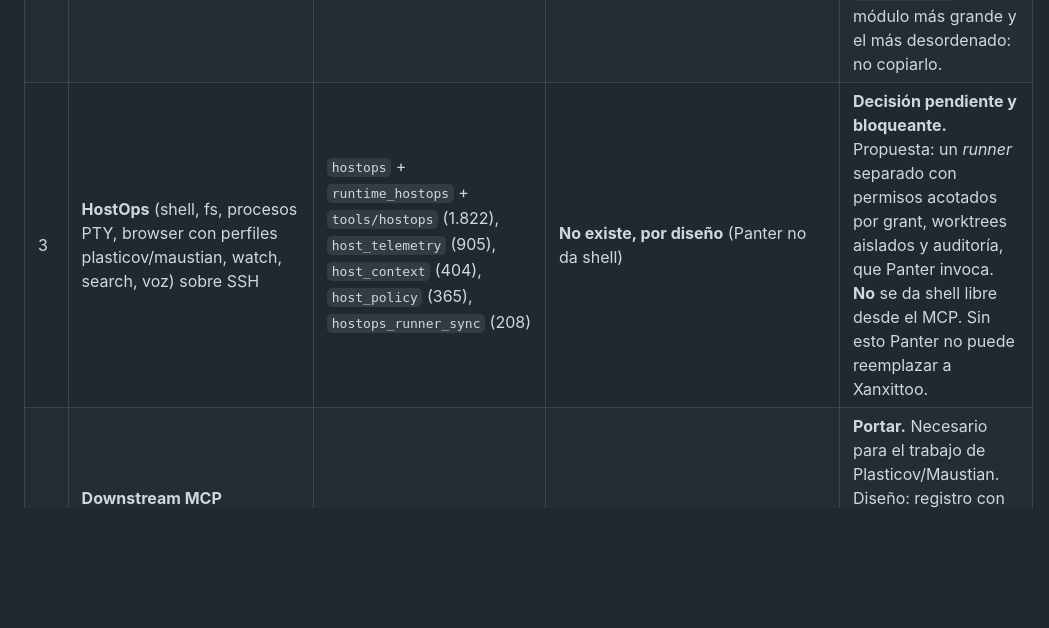
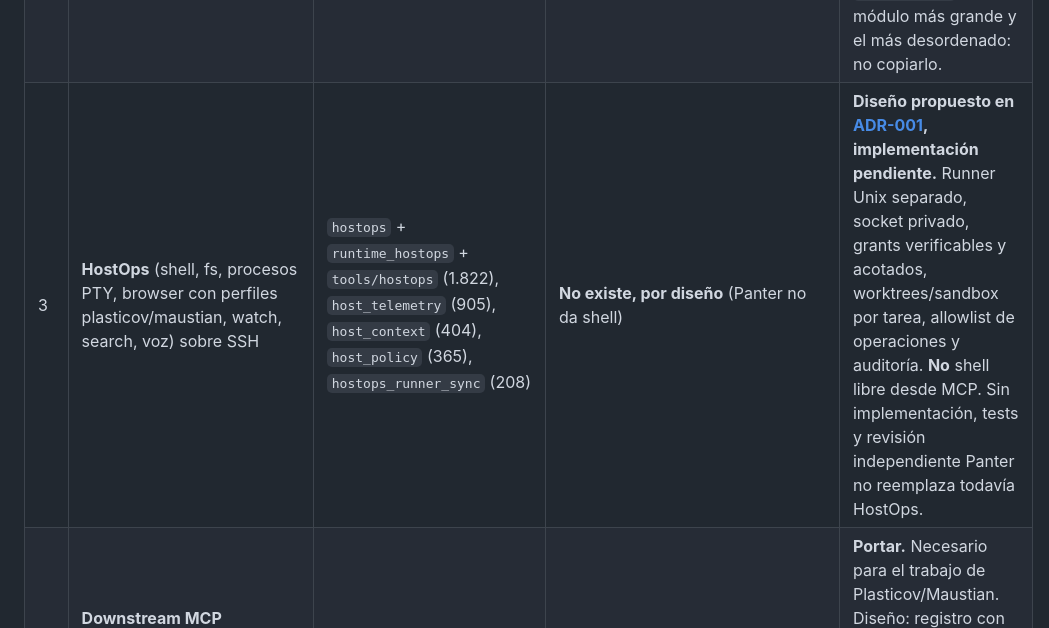
Before and after one commit to riquelmechile/Panter-ai, a Markdown page: docs/XANXITO_MIGRATION.md, the part around the change. Rendered like a GitHub page; blank space fills up the shorter version.

```diff
--- a/docs/XANXITO_MIGRATION.md
+++ b/docs/XANXITO_MIGRATION.md
@@ -12,7 +12,7 @@
 |---|---|---|---|---|
 | 1 | **Control plane**: `xanxito_turn`, MissionContract, Execution Fabric, work registry, preflight, release gate, debt, checkpoints, telemetría | `execution_control` (1.571), `tools/control_plane` (789), `execution_fabric` (579), `work_context` (427), `mission` (273) | **Cubierto con otro diseño**: harness ODD (`auto-harness`), grants del operador, fences y reconciliación | **Rediseñar.** El harness de Panter es el canónico. Portar solo debt/checkpoint si se echan de menos en uso real. No portar Execution Fabric. |
 | 2 | **Workforce A2A + wake** (Grok por webhook, Spark por correo/callback, Tasks/long-poll, presencia) | `workforce` (3.799) + `tools/workforce` (1.531), `workforce_wake` (423), `workforce_tasks` (399), `spark_callback` (848), `spark_email_relay` (343), `qe_peer_bridge` (316) | **Parcial**: malla con delegate/claim/complete/reconcile, inbox y `subscriptions/listen`; **sin adaptadores de wake** | **Portar mínimo.** Solo el doorbell por webhook firmado (lo único que funciona de verdad: Grok), separando "señal aceptada" de "wake observado". El relay de correo de Spark queda en evaluación. `workforce.py` es el módulo más grande y el más desordenado: no copiarlo. |
-| 3 | **HostOps** (shell, fs, procesos PTY, browser con perfiles plasticov/maustian, watch, search, voz) sobre SSH | `hostops` + `runtime_hostops` + `tools/hostops` (1.822), `host_telemetry` (905), `host_context` (404), `host_policy` (365), `hostops_runner_sync` (208) | **No existe, por diseño** (Panter no da shell) | **Decisión pendiente y bloqueante.** Propuesta: un *runner* separado con permisos acotados por grant, worktrees aislados y auditoría, que Panter invoca. **No** se da shell libre desde el MCP. Sin esto Panter no puede reemplazar a Xanxittoo. |
+| 3 | **HostOps** (shell, fs, procesos PTY, browser con perfiles plasticov/maustian, watch, search, voz) sobre SSH | `hostops` + `runtime_hostops` + `tools/hostops` (1.822), `host_telemetry` (905), `host_context` (404), `host_policy` (365), `hostops_runner_sync` (208) | **No existe, por diseño** (Panter no da shell) | **Diseño propuesto en [ADR-001](architecture/ADR-001-ISOLATED-RUNNER.md), implementación pendiente.** Runner Unix separado, socket privado, grants verificables y acotados, worktrees/sandbox por tarea, allowlist de operaciones y auditoría. **No** shell libre desde MCP. Sin implementación, tests y revisión independiente Panter no reemplaza todavía HostOps. |
 | 4 | **Downstream MCP** (commerce/MercadoLibre, controlmcp con github/cloudflare/railway/pc) con routing por capacidad y árbol genealógico | `tools/downstream` (1.034), `downstream_oauth` (215), `tools/genealogy` (752), `src/mcp/registry.ts` (233) | **No existe** | **Portar.** Necesario para el trabajo de Plasticov/Maustian. Diseño: registro con clasificación lectura/escritura por herramienta, OAuth client-credentials por downstream, y escrituras con grant. El árbol genealógico se simplifica. |
 | 5 | **Memoria** (Engram) | `tools/mem` (369) | **Cubierto**: puente Engram por proyecto, separado de Xanxittoo | **Listo en código.** Falta Engram ARM64 en Oracle. |
 | 6 | **Skills** (list/load/resolve/forge/save) y research | `tools/skills` (1.084), `research` (646) | **Parcial**: catálogo Gentle Shell fijado, solo lectura | **Portar** carga y resolución de skills propias (Plasticov, proteccion-datos-chile, etc.). `forge`/`save` requieren revisión, porque escriben conocimiento. Research queda para más adelante. |
```
Also changed, not shown: docs/architecture/ADR-001-ISOLATED-RUNNER.md (added, +87 -0 lines).
